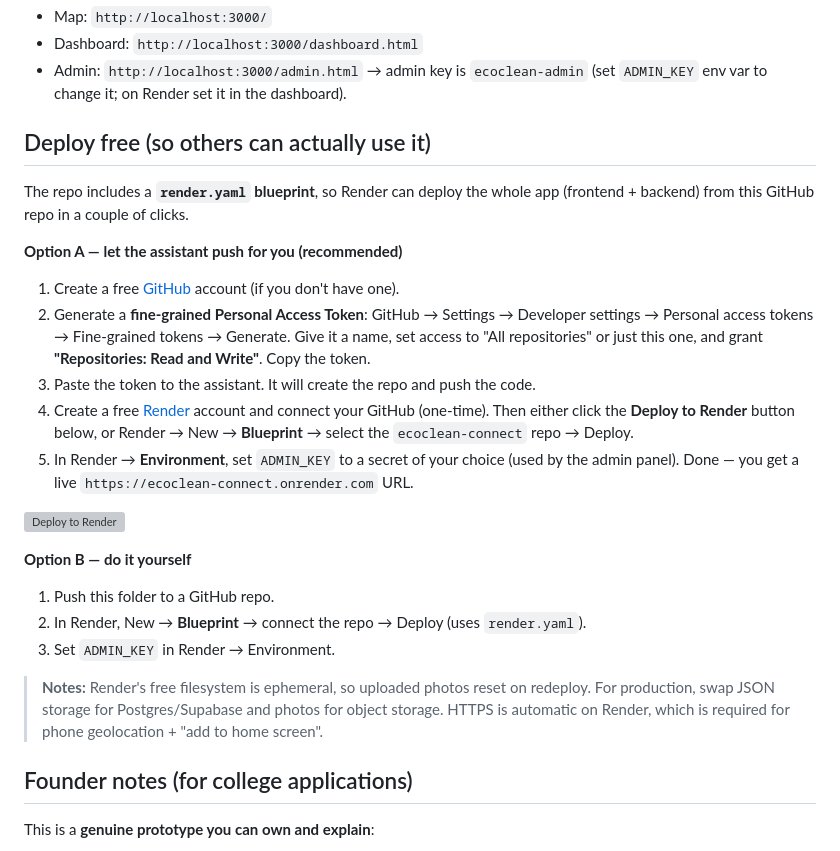
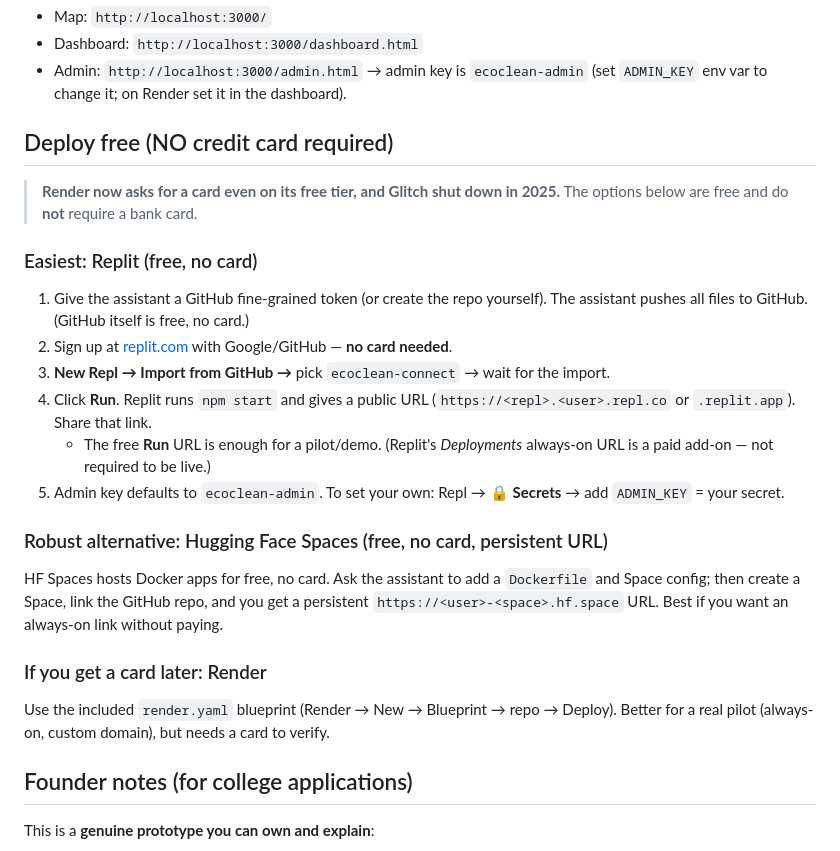
Before and after one commit to Nortan251/ecoclean-connect, a Markdown page: README.md, the part around the change. Rendered like a GitHub page; grey boxes are pictures that could not be loaded.

Commit message:
Docs: switch deploy guide to no-card hosts (Replit/HF Spaces); Render needs card

```diff
--- a/README.md
+++ b/README.md
@@ -36,33 +36,30 @@ npm start
 - Admin: `http://localhost:3000/admin.html` → admin key is `ecoclean-admin`
   (set `ADMIN_KEY` env var to change it; on Render set it in the dashboard).
 
-## Deploy free (so others can actually use it)
-The repo includes a **`render.yaml` blueprint**, so Render can deploy the whole app
-(frontend + backend) from this GitHub repo in a couple of clicks.
+## Deploy free (NO credit card required)
+> **Render now asks for a card even on its free tier, and Glitch shut down in 2025.**
+> The options below are free and do **not** require a bank card.
 
-**Option A — let the assistant push for you (recommended)**
-1. Create a free [GitHub](https://github.com) account (if you don't have one).
-2. Generate a **fine-grained Personal Access Token**:
-   GitHub → Settings → Developer settings → Personal access tokens → Fine-grained tokens →
-   Generate. Give it a name, set access to "All repositories" or just this one, and grant
-   **"Repositories: Read and Write"**. Copy the token.
-3. Paste the token to the assistant. It will create the repo and push the code.
-4. Create a free [Render](https://render.com) account and connect your GitHub (one-time).
-   Then either click the **Deploy to Render** button below, or Render → New → **Blueprint**
-   → select the `ecoclean-connect` repo → Deploy.
-5. In Render → **Environment**, set `ADMIN_KEY` to a secret of your choice (used by the
-   admin panel). Done — you get a live `https://ecoclean-connect.onrender.com` URL.
+### Easiest: Replit (free, no card)
+1. Give the assistant a GitHub fine-grained token (or create the repo yourself). The
+   assistant pushes all files to GitHub. (GitHub itself is free, no card.)
+2. Sign up at [replit.com](https://replit.com) with Google/GitHub — **no card needed**.
+3. **New Repl → Import from GitHub →** pick `ecoclean-connect` → wait for the import.
+4. Click **Run**. Replit runs `npm start` and gives a public URL
+   (`https://<repl>.<user>.repl.co` or `.replit.app`). Share that link.
+   - The free **Run** URL is enough for a pilot/demo. (Replit's *Deployments*
+     always-on URL is a paid add-on — not required to be live.)
+5. Admin key defaults to `ecoclean-admin`. To set your own: Repl → 🔒 **Secrets** →
+   add `ADMIN_KEY` = your secret.
 
-[![Deploy to Render](https://render.com/images/deploy-to-render-button.svg)](https://render.com/deploy?repo=https://github.com/YOUR_GITHUB_USERNAME/ecoclean-connect)
+### Robust alternative: Hugging Face Spaces (free, no card, persistent URL)
+HF Spaces hosts Docker apps for free, no card. Ask the assistant to add a `Dockerfile`
+and Space config; then create a Space, link the GitHub repo, and you get a persistent
+`https://<user>-<space>.hf.space` URL. Best if you want an always-on link without paying.
 
-**Option B — do it yourself**
-1. Push this folder to a GitHub repo.
-2. In Render, New → **Blueprint** → connect the repo → Deploy (uses `render.yaml`).
-3. Set `ADMIN_KEY` in Render → Environment.
-
-> **Notes:** Render's free filesystem is ephemeral, so uploaded photos reset on redeploy.
-> For production, swap JSON storage for Postgres/Supabase and photos for object storage.
-> HTTPS is automatic on Render, which is required for phone geolocation + "add to home screen".
+### If you get a card later: Render
+Use the included `render.yaml` blueprint (Render → New → Blueprint → repo → Deploy).
+Better for a real pilot (always-on, custom domain), but needs a card to verify.
 
 ## Founder notes (for college applications)
 This is a **genuine prototype you can own and explain**:
```
